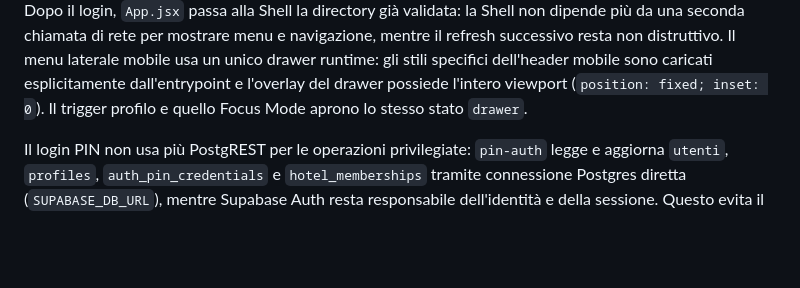
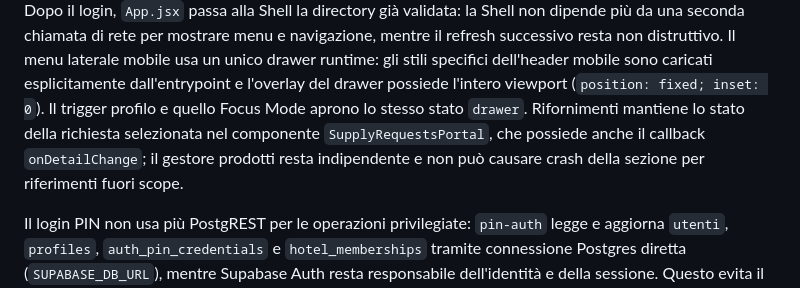
Before and after one commit to Apicehotel/Apicehotel-Manutenzione, a Markdown page: README.md, the part around the change. GitHub-like rendering; blank space fills up the shorter version.

Commit message:
docs: document supplies portal state ownership

```diff
--- a/README.md
+++ b/README.md
@@ -24,6 +24,7 @@ La PWA verifica inoltre la freschezza della build in modo **event-driven** (avvi
 
 La Shell autenticata è inoltre resiliente ai fallimenti temporanei della directory: se utente e hotel corrente erano già stati verificati, un errore transitorio Supabase/Auth non azzera più identità, header, menu laterale o navigazione. Il fallback è limitato allo stesso hotel già verificato e non riusa permessi tra strutture diverse. Dopo il login, `App.jsx` passa alla Shell la directory già validata: la Shell non dipende più da una seconda chiamata di rete per mostrare menu e navigazione, mentre il refresh successivo resta non distruttivo.
 Il menu laterale mobile usa un unico drawer runtime: gli stili specifici dell'header mobile sono caricati esplicitamente dall'entrypoint e l'overlay del drawer possiede l'intero viewport (`position: fixed; inset: 0`). Il trigger profilo e quello Focus Mode aprono lo stesso stato `drawer`.
+Rifornimenti mantiene lo stato della richiesta selezionata nel componente `SupplyRequestsPortal`, che possiede anche il callback `onDetailChange`; il gestore prodotti resta indipendente e non può causare crash della sezione per riferimenti fuori scope.
 
 Il login PIN non usa più PostgREST per le operazioni privilegiate: `pin-auth` legge e aggiorna `utenti`, `profiles`, `auth_pin_credentials` e `hotel_memberships` tramite connessione Postgres diretta (`SUPABASE_DB_URL`), mentre Supabase Auth resta responsabile dell'identità e della sessione. Questo evita il percorso `PGRST303 / JWT issued at future` osservato sul gateway con le nuove API key.
 
```
